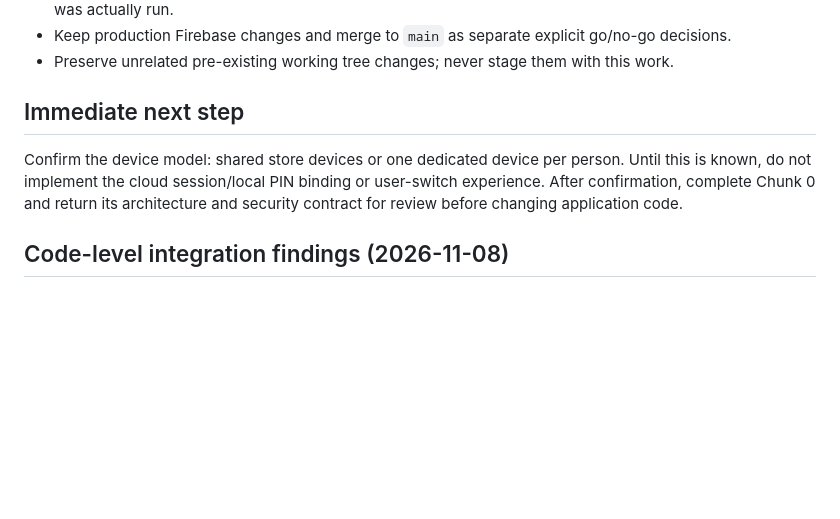
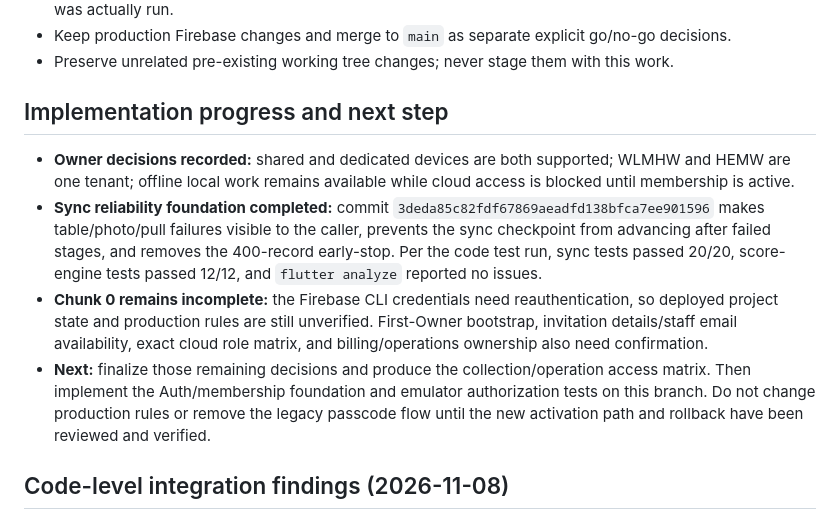
Before and after one commit to Anikett-999/Saagar-Audit-App, a Markdown page: brain/FIREBASE_AUTH_INTEGRATION_ROADMAP.md, the part around the change. Rendered like a GitHub page; blank space fills up the shorter version.

Commit message:
docs: update auth roadmap implementation status

```diff
--- a/brain/FIREBASE_AUTH_INTEGRATION_ROADMAP.md
+++ b/brain/FIREBASE_AUTH_INTEGRATION_ROADMAP.md
@@ -203,9 +203,12 @@ Each implementation chunk should be independently reviewable and produce one com
 - Keep production Firebase changes and merge to `main` as separate explicit go/no-go decisions.
 - Preserve unrelated pre-existing working tree changes; never stage them with this work.
 
-## Immediate next step
+## Implementation progress and next step
 
-Confirm the device model: shared store devices or one dedicated device per person. Until this is known, do not implement the cloud session/local PIN binding or user-switch experience. After confirmation, complete Chunk 0 and return its architecture and security contract for review before changing application code.
+- **Owner decisions recorded:** shared and dedicated devices are both supported; WLMHW and HEMW are one tenant; offline local work remains available while cloud access is blocked until membership is active.
+- **Sync reliability foundation completed:** commit `3deda85c82fdf67869aeadfd138bfca7ee901596` makes table/photo/pull failures visible to the caller, prevents the sync checkpoint from advancing after failed stages, and removes the 400-record early-stop. Per the code test run, sync tests passed 20/20, score-engine tests passed 12/12, and `flutter analyze` reported no issues.
+- **Chunk 0 remains incomplete:** the Firebase CLI credentials need reauthentication, so deployed project state and production rules are still unverified. First-Owner bootstrap, invitation details/staff email availability, exact cloud role matrix, and billing/operations ownership also need confirmation.
+- **Next:** finalize those remaining decisions and produce the collection/operation access matrix. Then implement the Auth/membership foundation and emulator authorization tests on this branch. Do not change production rules or remove the legacy passcode flow until the new activation path and rollback have been reviewed and verified.
 
 
 
```
